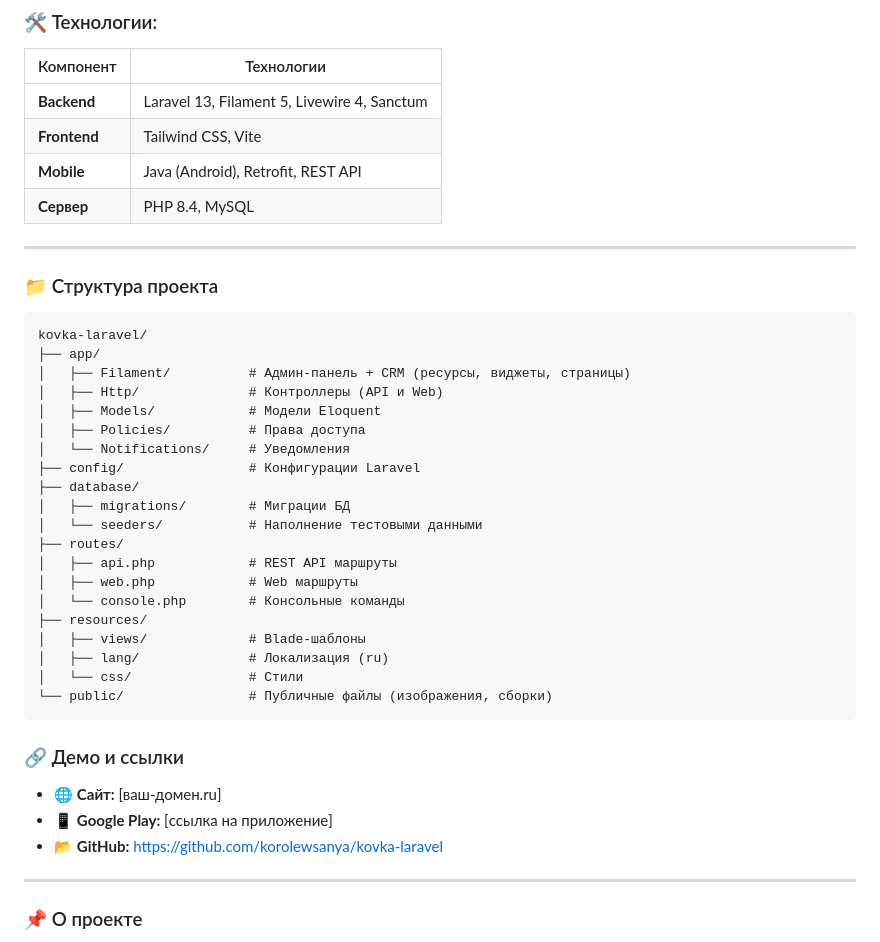
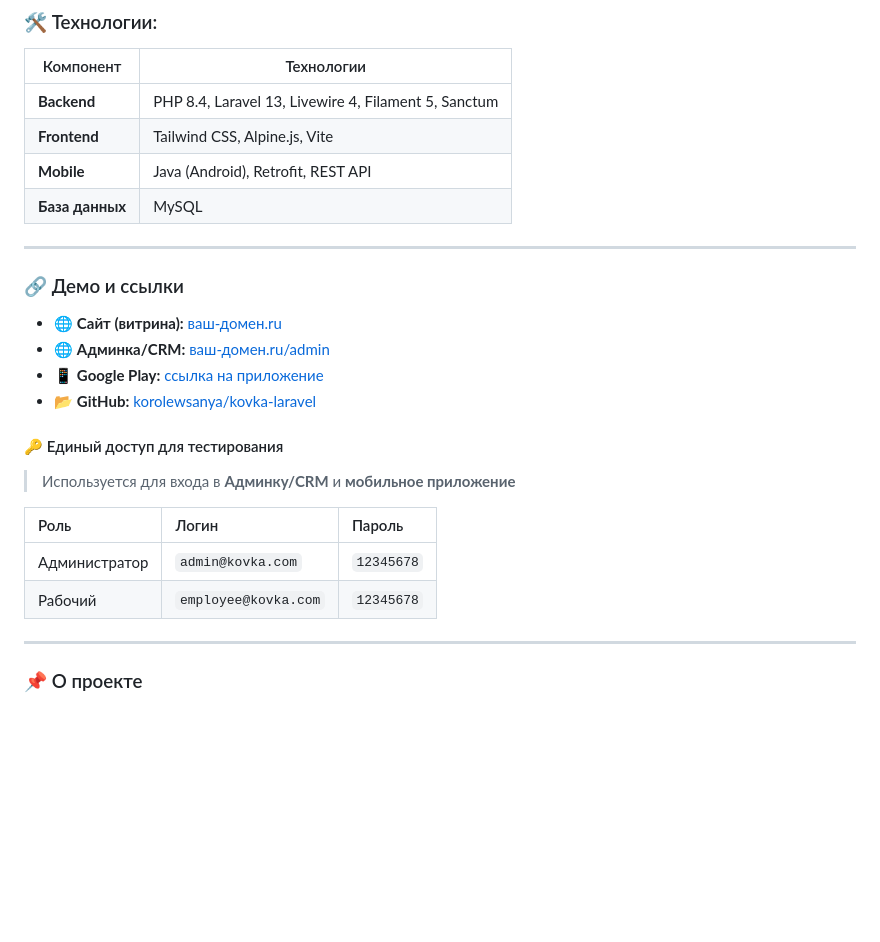
Before and after one commit to korolewsanya/kovka-laravel, a Markdown page: README.md, the part around the change. Rendered like a GitHub page; blank space fills up the shorter version.

````diff
--- a/README.md
+++ b/README.md
@@ -90,42 +90,28 @@
 
 | Компонент | Технологии |
 |-----------|------------|
-| **Backend** | Laravel 13, Filament 5, Livewire 4, Sanctum |
-| **Frontend** | Tailwind CSS, Vite |
+| **Backend** | PHP 8.4, Laravel 13, Livewire 4, Filament 5, Sanctum |
+| **Frontend** | Tailwind CSS, Alpine.js, Vite |
 | **Mobile** | Java (Android), Retrofit, REST API |
-| **Сервер** | PHP 8.4, MySQL |
+| **База данных** | MySQL |
 
 ---
 
-### 📁 Структура проекта
+### 🔗 Демо и ссылки
 
-```
-kovka-laravel/
-├── app/
-│   ├── Filament/          # Админ-панель + CRM (ресурсы, виджеты, страницы)
-│   ├── Http/              # Контроллеры (API и Web)
-│   ├── Models/            # Модели Eloquent
-│   ├── Policies/          # Права доступа
-│   └── Notifications/     # Уведомления
-├── config/                # Конфигурации Laravel
-├── database/
-│   ├── migrations/        # Миграции БД
-│   └── seeders/           # Наполнение тестовыми данными
-├── routes/
-│   ├── api.php            # REST API маршруты
-│   ├── web.php            # Web маршруты
-│   └── console.php        # Консольные команды
-├── resources/
-│   ├── views/             # Blade-шаблоны
-│   ├── lang/              # Локализация (ru)
-│   └── css/               # Стили
-└── public/                # Публичные файлы (изображения, сборки)
-```
+- 🌐 **Сайт (витрина):** [ваш-домен.ru](https://ваш-домен.ru)
+- 🌐 **Админка/CRM:** [ваш-домен.ru/admin](https://ваш-домен.ru/admin)
+- 📱 **Google Play:** [ссылка на приложение](https://play.google.com/store/apps/details?id=ваш.package)
+- 📂 **GitHub:** [korolewsanya/kovka-laravel](https://github.com/korolewsanya/kovka-laravel)
 
-### 🔗 Демо и ссылки
-- 🌐 **Сайт:** [ваш-домен.ru]
-- 📱 **Google Play:** [ссылка на приложение]
-- 📂 **GitHub:** [https://github.com/korolewsanya/kovka-laravel](https://github.com/korolewsanya/kovka-laravel)
+#### 🔑 Единый доступ для тестирования
+
+> Используется для входа в **Админку/CRM** и **мобильное приложение**
+
+| Роль | Логин | Пароль |
+| :--- | :--- | :--- |
+| Администратор | `admin@kovka.com` | `12345678` |
+| Рабочий | `employee@kovka.com` | `12345678` |
 
 ---
 
````
